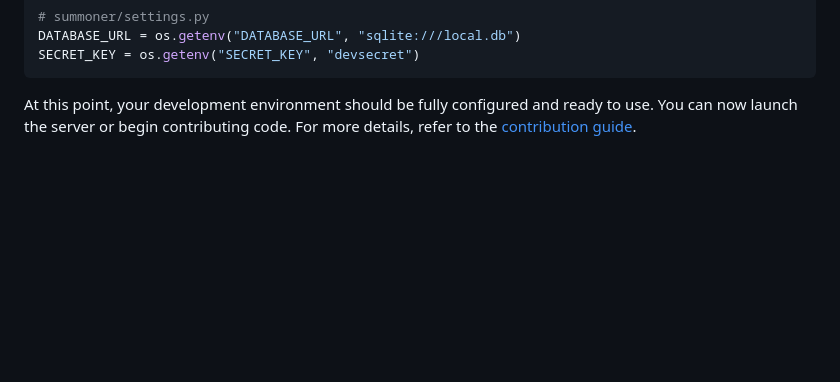
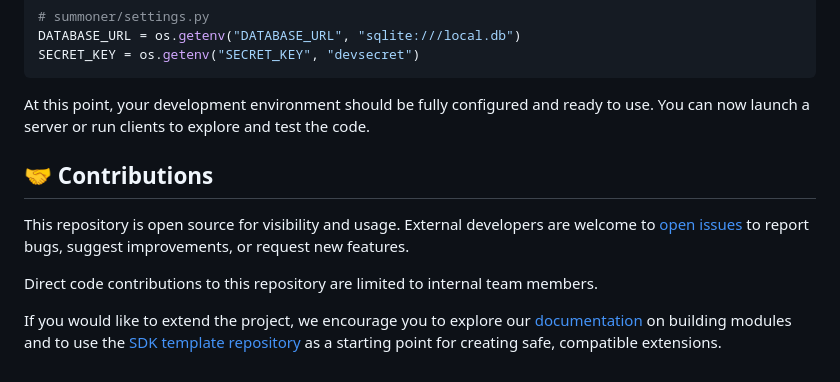
Before and after one commit to Summoner-Network/summoner-core, a Markdown page: README.md, the part around the change. GitHub-like rendering; blank space fills up the shorter version.

Commit message:
changed readme: added contributions

````diff
--- a/README.md
+++ b/README.md
@@ -122,4 +122,13 @@ DATABASE_URL = os.getenv("DATABASE_URL", "sqlite:///local.db")
 SECRET_KEY = os.getenv("SECRET_KEY", "devsecret")
 ```
 
-At this point, your development environment should be fully configured and ready to use. You can now launch the server or begin contributing code. For more details, refer to the [contribution guide](doc_contribute_to_server.md).
+At this point, your development environment should be fully configured and ready to use. You can now launch a server or run clients to explore and test the code.
+
+
+## 🤝 Contributions
+
+This repository is open source for visibility and usage. External developers are welcome to [open issues](../../issues) to report bugs, suggest improvements, or request new features.
+
+Direct code contributions to this repository are limited to internal team members.
+
+If you would like to extend the project, we encourage you to explore our [documentation](https://github.com/Summoner-Network/summoner-docs/) on building modules and to use the [SDK template repository](https://github.com/Summoner-Network/summoner-sdk) as a starting point for creating safe, compatible extensions.
````
